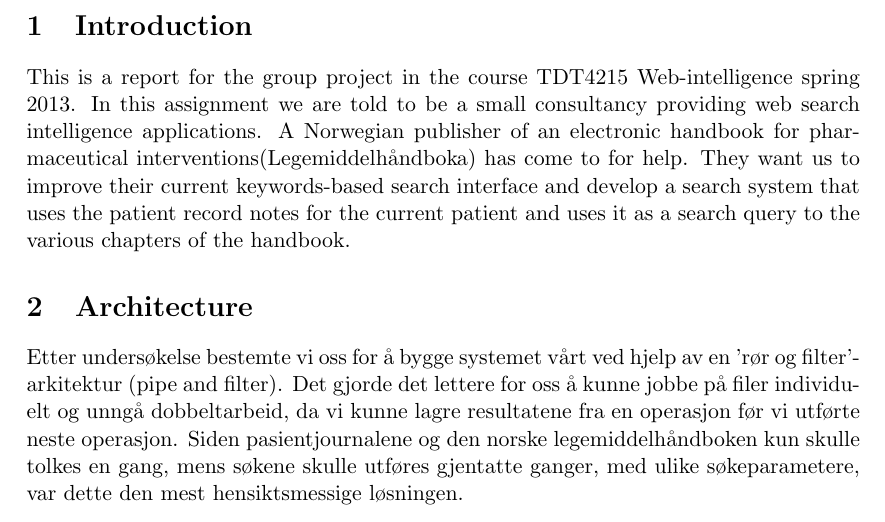
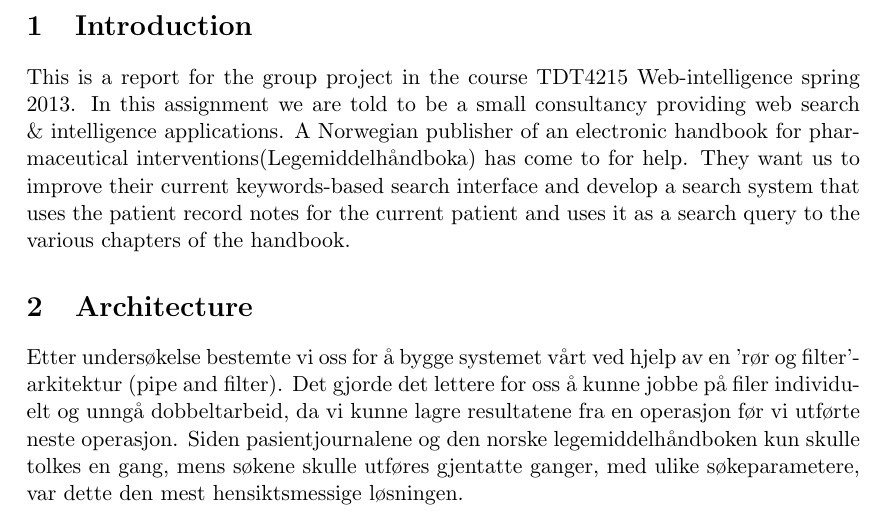
Before and after one commit to gisvold/WebIntelligence, a LaTeX document (docs/project_report/Report.tex, which reads docs/project_report/section/Introduction.tex): part of page 3 of 7, cut so that both start at the same text. Compiled offline with pdfLaTeX.

Commit message:
Fix unescaped character

```diff
--- a/docs/project_report/section/Introduction.tex
+++ b/docs/project_report/section/Introduction.tex
@@ -1,4 +1,4 @@
 \section{Introduction}
 \label{sec:introduction}
 
-This is a report for the group project in the course TDT4215 Web-intelligence spring 2013. In this assignment we are told to be a small consultancy providing web search & intelligence applications. A Norwegian publisher of an electronic handbook for pharmaceutical interventions(Legemiddelhåndboka) has come to for help. They want us to improve their current keywords-based search interface and develop a search system that uses the patient record notes for the current patient and uses it as a search query to the various chapters of the handbook.
+This is a report for the group project in the course TDT4215 Web-intelligence spring 2013. In this assignment we are told to be a small consultancy providing web search \& intelligence applications. A Norwegian publisher of an electronic handbook for pharmaceutical interventions(Legemiddelhåndboka) has come to for help. They want us to improve their current keywords-based search interface and develop a search system that uses the patient record notes for the current patient and uses it as a search query to the various chapters of the handbook.
```
